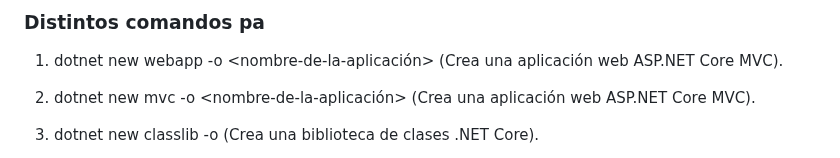
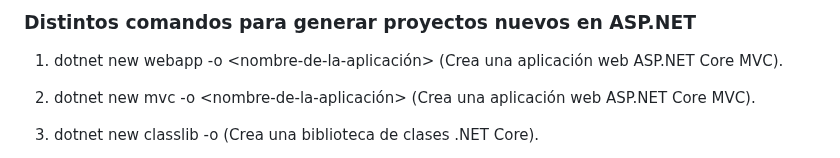
Before and after one commit to kaiserkey/CSharp_Course, a Markdown page: net.md, the part around the change. Drawn GitHub-style.

```diff
--- a/net.md
+++ b/net.md
@@ -1,4 +1,4 @@
-### Distintos comandos pa
+### Distintos comandos para generar proyectos nuevos en ASP.NET
 
 1. dotnet new webapp -o <nombre-de-la-aplicación> (Crea una aplicación web ASP.NET Core MVC).
 
```
